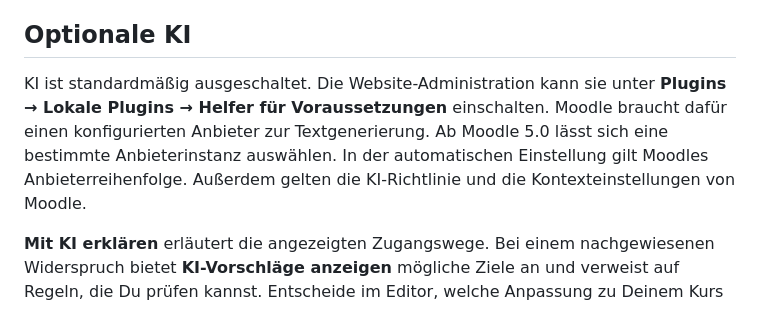
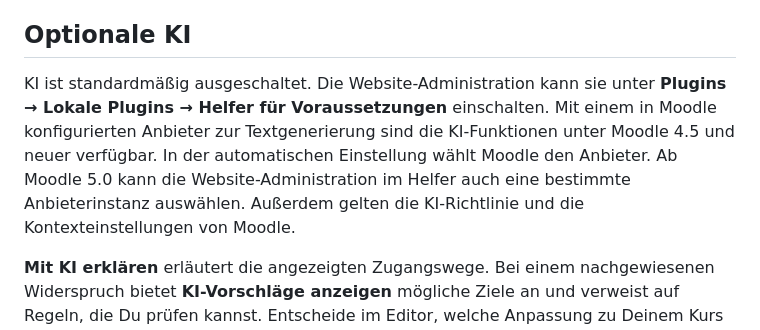
Before and after one commit to 108design/moodle-local_availabilityhelper, a Markdown page: README.de.md, the part around the change. GitHub-like rendering.

```diff
--- a/README.de.md
+++ b/README.de.md
@@ -28,7 +28,7 @@ Die Szenarioübersicht zeigt angenommene Regelzustände und bei größeren Regel
 
 ## Optionale KI
 
-KI ist standardmäßig ausgeschaltet. Die Website-Administration kann sie unter **Plugins → Lokale Plugins → Helfer für Voraussetzungen** einschalten. Moodle braucht dafür einen konfigurierten Anbieter zur Textgenerierung. Ab Moodle 5.0 lässt sich eine bestimmte Anbieterinstanz auswählen. In der automatischen Einstellung gilt Moodles Anbieterreihenfolge. Außerdem gelten die KI-Richtlinie und die Kontexteinstellungen von Moodle.
+KI ist standardmäßig ausgeschaltet. Die Website-Administration kann sie unter **Plugins → Lokale Plugins → Helfer für Voraussetzungen** einschalten. Mit einem in Moodle konfigurierten Anbieter zur Textgenerierung sind die KI-Funktionen unter Moodle 4.5 und neuer verfügbar. In der automatischen Einstellung wählt Moodle den Anbieter. Ab Moodle 5.0 kann die Website-Administration im Helfer auch eine bestimmte Anbieterinstanz auswählen. Außerdem gelten die KI-Richtlinie und die Kontexteinstellungen von Moodle.
 
 **Mit KI erklären** erläutert die angezeigten Zugangswege. Bei einem nachgewiesenen Widerspruch bietet **KI-Vorschläge anzeigen** mögliche Ziele an und verweist auf Regeln, die Du prüfen kannst. Entscheide im Editor, welche Anpassung zu Deinem Kurs passt.
 
```
Also changed, not shown: README.md (+5 -1 lines), docs/screenshots/ai-suggestion.jpg (added), docs/screenshots/scenario-table.jpg (added).
